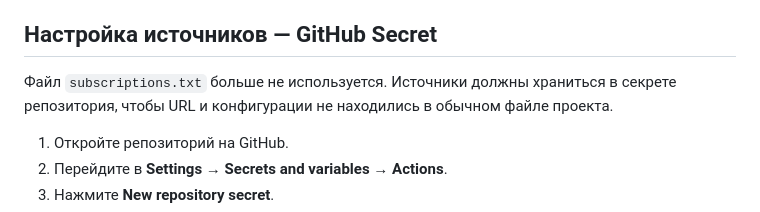
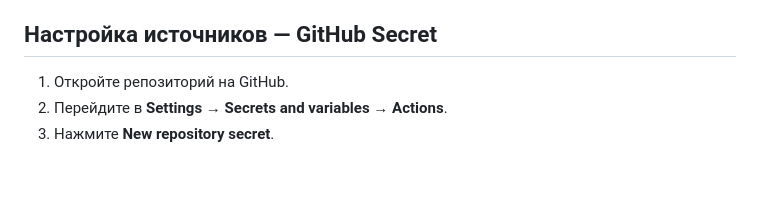
Before and after one commit to koffecito/KnetaProxy, a Markdown page: README.md, the part around the change. Rendered like a GitHub page; blank space fills up the shorter version.

```diff
--- a/README.md
+++ b/README.md
@@ -27,8 +27,6 @@ KnetaProxy — автоматизированный инструмент для
 6. Результаты сохраняются в `proxies/`, а Telegram-уведомление отправляется при наличии нужных секретов.
 
 ## Настройка источников — GitHub Secret
-
-Файл `subscriptions.txt` больше не используется. Источники должны храниться в секрете репозитория, чтобы URL и конфигурации не находились в обычном файле проекта.
 
 1. Откройте репозиторий на GitHub.
 2. Перейдите в **Settings → Secrets and variables → Actions**.
```
